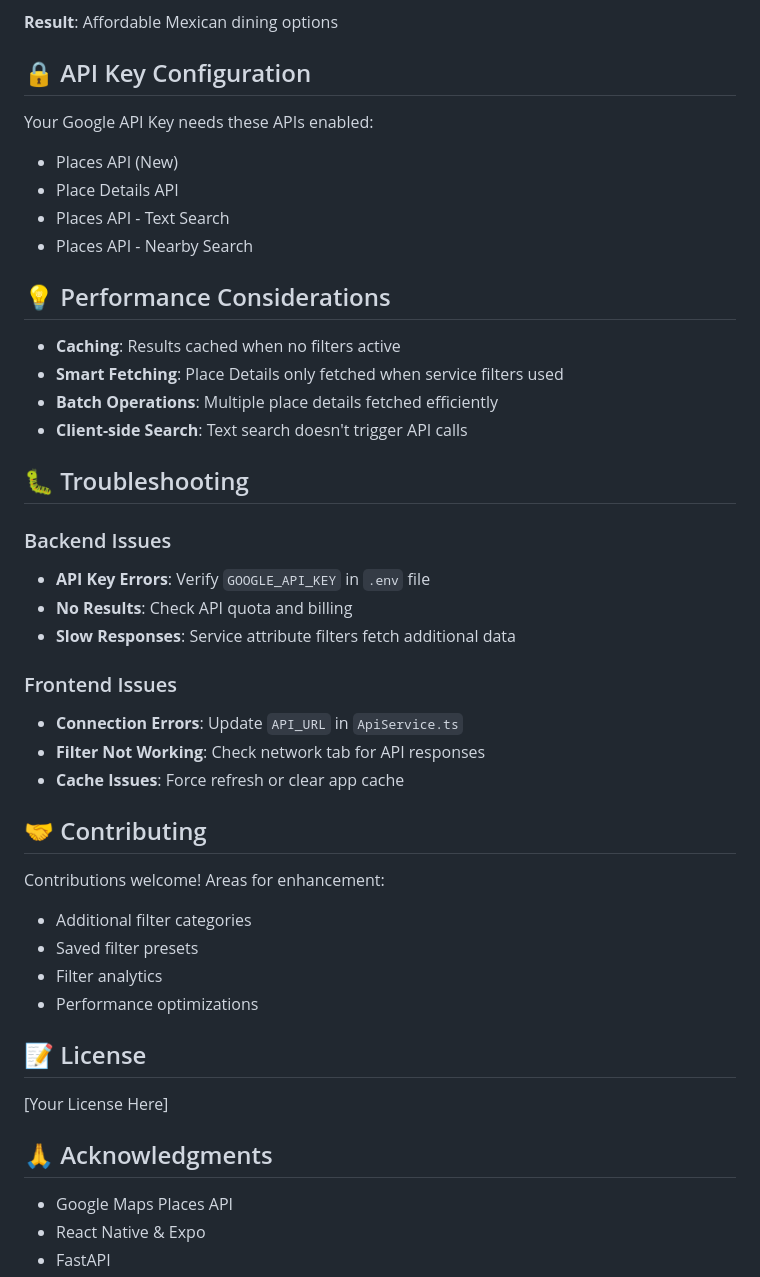
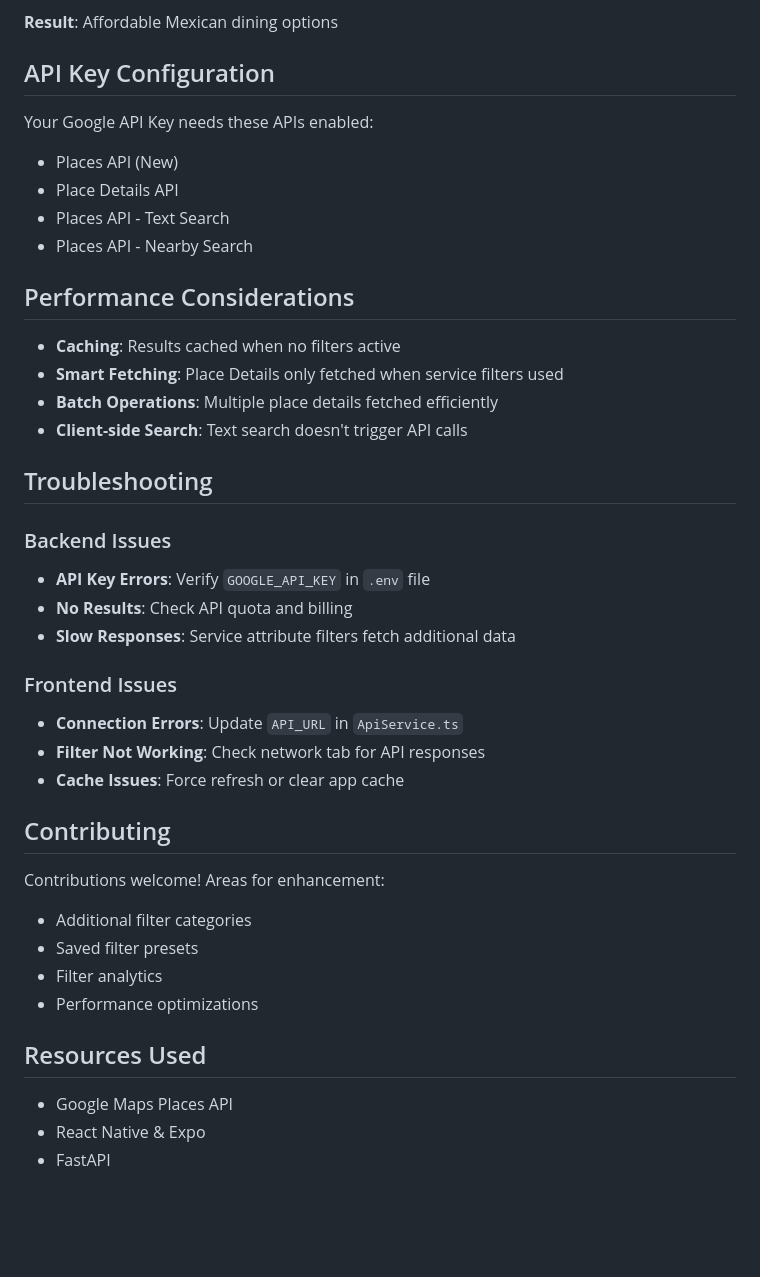
Before and after one commit to RajanChavada/Plyce, a Markdown page: README.md, the part around the change printed below. Drawn GitHub-style; blank space fills up the shorter version.

```diff
--- a/README.md
+++ b/README.md
@@ -208,7 +216,7 @@ Plyce/
 
 **Result**: Affordable Mexican dining options
 
-## 🔒 API Key Configuration
+## API Key Configuration
 
 Your Google API Key needs these APIs enabled:
 - Places API (New)
@@ -216,14 +224,14 @@ Your Google API Key needs these APIs enabled:
 - Places API - Text Search
 - Places API - Nearby Search
 
-## 💡 Performance Considerations
+## Performance Considerations
 
 - **Caching**: Results cached when no filters active
 - **Smart Fetching**: Place Details only fetched when service filters used
 - **Batch Operations**: Multiple place details fetched efficiently
 - **Client-side Search**: Text search doesn't trigger API calls
 
-## 🐛 Troubleshooting
+## Troubleshooting
 
 ### Backend Issues
 - **API Key Errors**: Verify `GOOGLE_API_KEY` in `.env` file
@@ -235,7 +243,7 @@ Your Google API Key needs these APIs enabled:
 - **Filter Not Working**: Check network tab for API responses
 - **Cache Issues**: Force refresh or clear app cache
 
-## 🤝 Contributing
+## Contributing
 
 Contributions welcome! Areas for enhancement:
 - Additional filter categories
@@ -243,11 +251,7 @@ Contributions welcome! Areas for enhancement:
 - Filter analytics
 - Performance optimizations
 
-## 📝 License
-
-[Your License Here]
-
-## 🙏 Acknowledgments
+## Resources Used
 
 - Google Maps Places API
 - React Native & Expo
```
Also changed, not shown: other parts of README.md (+23 -15 lines).
